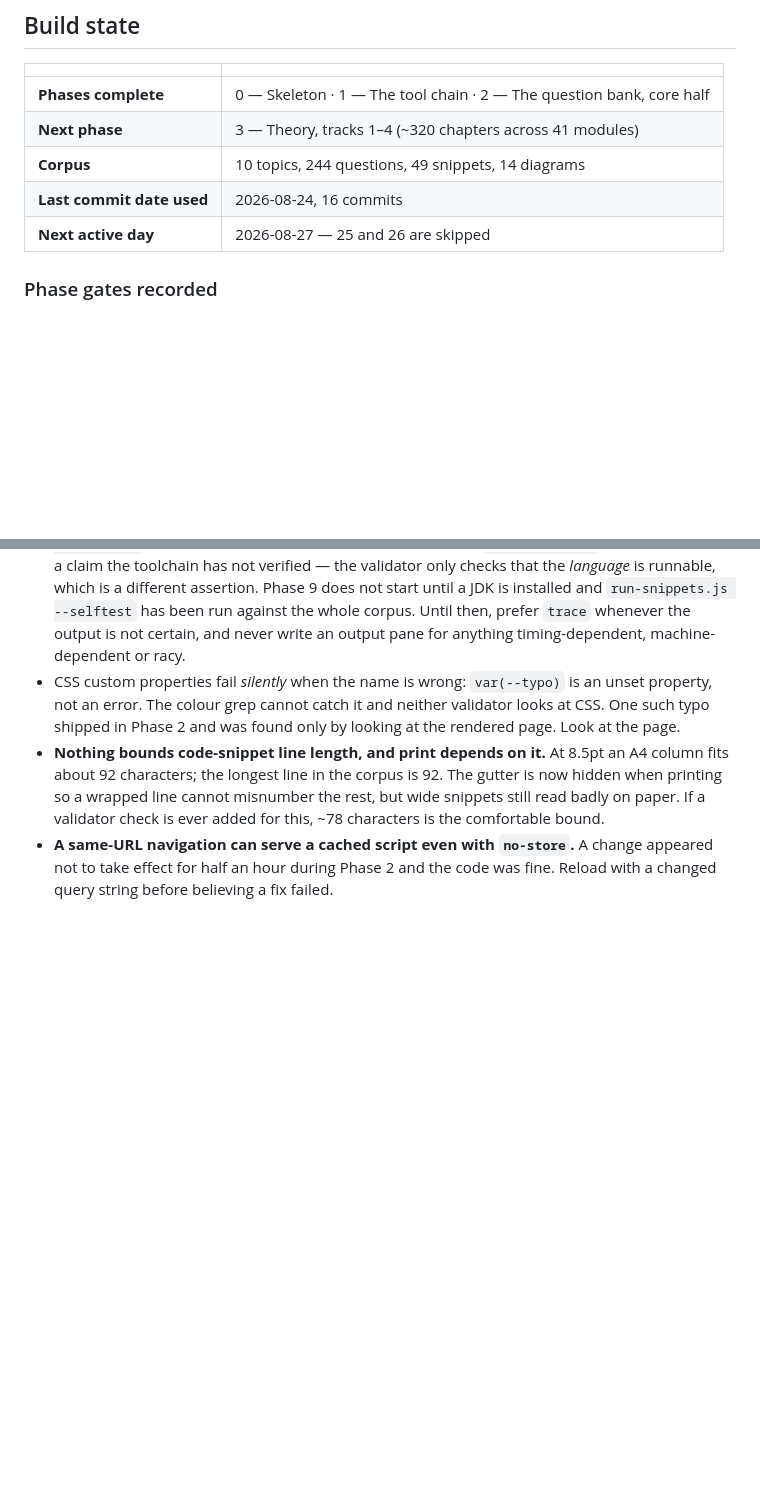
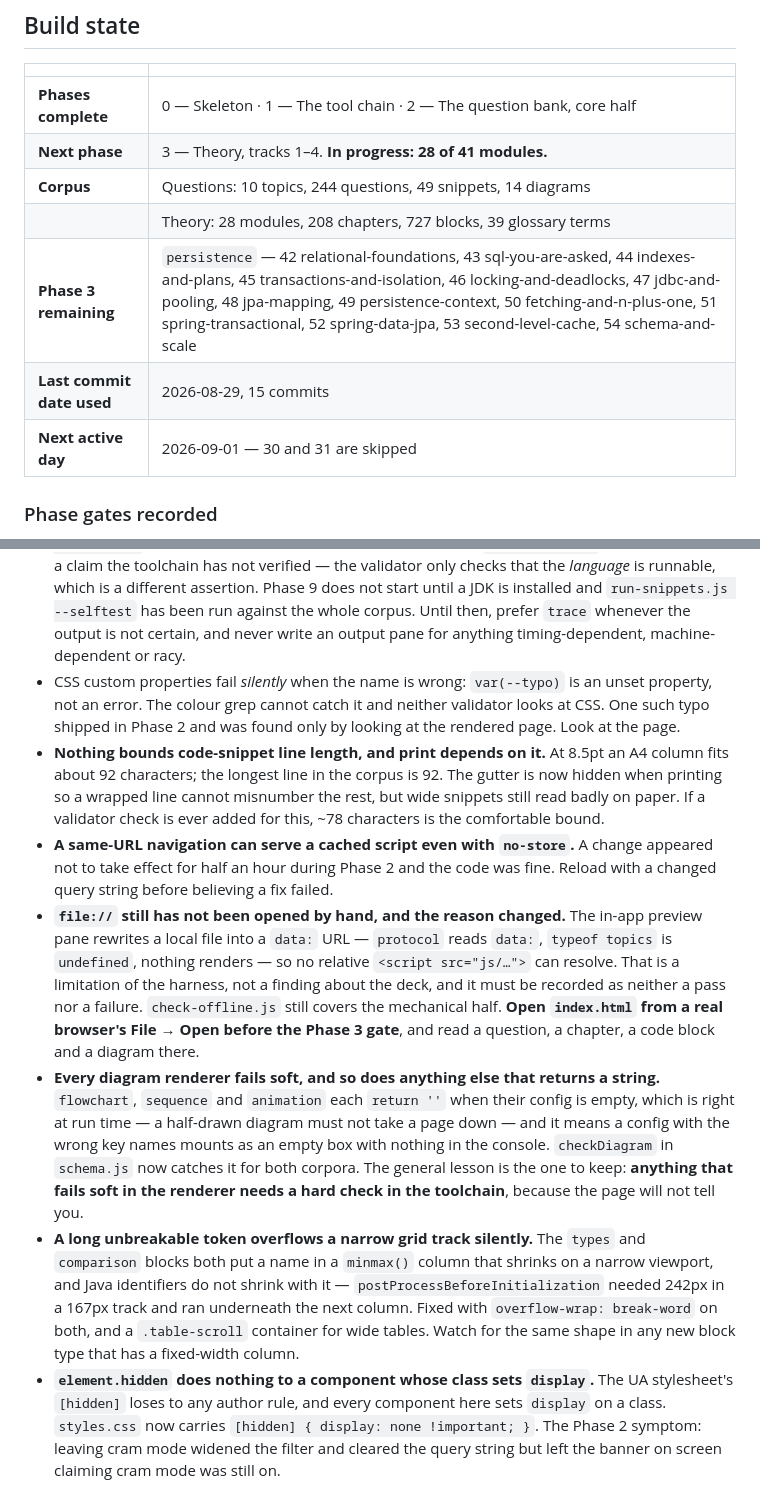
Before and after one commit to skystone1000/SpringDeck, a Markdown page: CLAUDE.md, 2 parts joined by grey strips. GitHub-like rendering; blank space fills up the shorter version.

Commit message:
Record the Phase 3 build state and four new blind spots
Twenty-eight of the forty-one Phase 3 modules are in, so the state table
now carries the theory counts alongside the question ones and lists the
thirteen persistence modules that remain by id and order. Listing them
by number rather than by count is the point: they are the resolved
§5.11 numbers, so whoever picks this up next does not have to re-derive
the ordering.

Four blind spots added, three of them found by looking at the page
rather than by any validator.

The diagram one generalises, and that is why it is worded the way it is.
Every renderer returns an empty string when its config is empty, which
is correct at run time and means a wrong key name mounts an empty box in
silence. checkDiagram closes that particular hole; the lesson to keep is
that anything failing soft in a renderer needs a hard check in the
toolchain, because the page will not report it.

The file:// entry is rewritten rather than repeated. The manual half
still has not run, and the reason is no longer that the browser declines
a file:// URL -- the preview pane rewrites the file into a data: URL, so
every relative script path fails to resolve. That is a harness
limitation and it is recorded as neither a pass nor a failure.

```diff
--- a/CLAUDE.md
+++ b/CLAUDE.md
@@ -145,10 +145,12 @@ Where a cross-language comparison earns its place it is **prose in a
 | | |
 |---|---|
 | **Phases complete** | 0 — Skeleton · 1 — The tool chain · 2 — The question bank, core half |
-| **Next phase** | 3 — Theory, tracks 1–4 (~320 chapters across 41 modules) |
-| **Corpus** | 10 topics, 244 questions, 49 snippets, 14 diagrams |
-| **Last commit date used** | 2026-08-24, 16 commits |
-| **Next active day** | 2026-08-27 — 25 and 26 are skipped |
+| **Next phase** | 3 — Theory, tracks 1–4. **In progress: 28 of 41 modules.** |
+| **Corpus** | Questions: 10 topics, 244 questions, 49 snippets, 14 diagrams |
+| | Theory: 28 modules, 208 chapters, 727 blocks, 39 glossary terms |
+| **Phase 3 remaining** | `persistence` — 42 relational-foundations, 43 sql-you-are-asked, 44 indexes-and-plans, 45 transactions-and-isolation, 46 locking-and-deadlocks, 47 jdbc-and-pooling, 48 jpa-mapping, 49 persistence-context, 50 fetching-and-n-plus-one, 51 spring-transactional, 52 spring-data-jpa, 53 second-level-cache, 54 schema-and-scale |
+| **Last commit date used** | 2026-08-29, 15 commits |
+| **Next active day** | 2026-09-01 — 30 and 31 are skipped |
 
 ### Phase gates recorded
 
@@ -229,3 +231,32 @@ inline event handler.
   A change appeared not to take effect for half an hour during Phase 2 and the
   code was fine. Reload with a changed query string before believing a fix
   failed.
+- **`file://` still has not been opened by hand, and the reason changed.** The
+  in-app preview pane rewrites a local file into a `data:` URL — `protocol`
+  reads `data:`, `typeof topics` is `undefined`, nothing renders — so no
+  relative `<script src="js/…">` can resolve. That is a limitation of the
+  harness, not a finding about the deck, and it must be recorded as neither a
+  pass nor a failure. `check-offline.js` still covers the mechanical half.
+  **Open `index.html` from a real browser's File → Open before the Phase 3
+  gate**, and read a question, a chapter, a code block and a diagram there.
+- **Every diagram renderer fails soft, and so does anything else that returns
+  a string.** `flowchart`, `sequence` and `animation` each `return ''` when
+  their config is empty, which is right at run time — a half-drawn diagram must
+  not take a page down — and it means a config with the wrong key names mounts
+  as an empty box with nothing in the console. `checkDiagram` in `schema.js`
+  now catches it for both corpora. The general lesson is the one to keep:
+  **anything that fails soft in the renderer needs a hard check in the
+  toolchain**, because the page will not tell you.
+- **A long unbreakable token overflows a narrow grid track silently.** The
+  `types` and `comparison` blocks both put a name in a `minmax()` column that
+  shrinks on a narrow viewport, and Java identifiers do not shrink with it —
+  `postProcessBeforeInitialization` needed 242px in a 167px track and ran
+  underneath the next column. Fixed with `overflow-wrap: break-word` on both,
+  and a `.table-scroll` container for wide tables. Watch for the same shape in
+  any new block type that has a fixed-width column.
+- **`element.hidden` does nothing to a component whose class sets `display`.**
+  The UA stylesheet's `[hidden]` loses to any author rule, and every component
+  here sets `display` on a class. `styles.css` now carries
+  `[hidden] { display: none !important; }`. The Phase 2 symptom: leaving cram
+  mode widened the filter and cleared the query string but left the banner on
+  screen claiming cram mode was still on.
```
